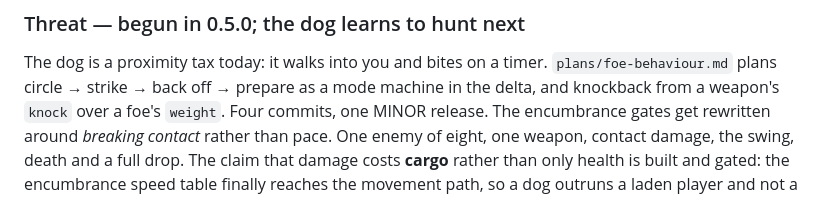
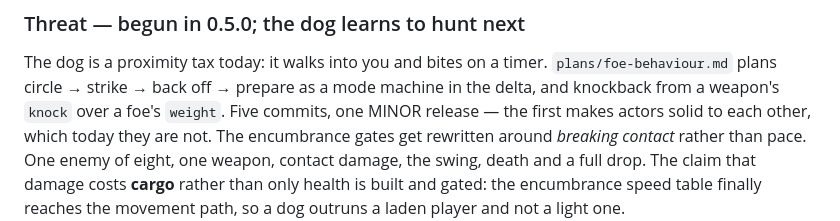
Before and after one commit to davidreyburn/paramyth, a Markdown page: plans/roadmap.md, the part around the change. Rendered like a GitHub page.

```diff
--- a/plans/roadmap.md
+++ b/plans/roadmap.md
@@ -60,7 +60,7 @@ mouth, not before.
 The dog is a proximity tax today: it walks into you and bites on a timer.
 `plans/foe-behaviour.md` plans circle → strike → back off → prepare as a mode
 machine in the delta, and knockback from a weapon's `knock` over a foe's
-`weight`. Four commits, one MINOR release. The encumbrance gates get rewritten
+`weight`. Five commits, one MINOR release — the first makes actors solid to each other, which today they are not. The encumbrance gates get rewritten
 around *breaking contact* rather than pace.
 One enemy of eight, one weapon, contact damage, the swing, death and a full
 drop. The claim that damage costs **cargo** rather than only health is built and
```
Also changed, not shown: plans/foe-behaviour.md (+55 -2 lines).
